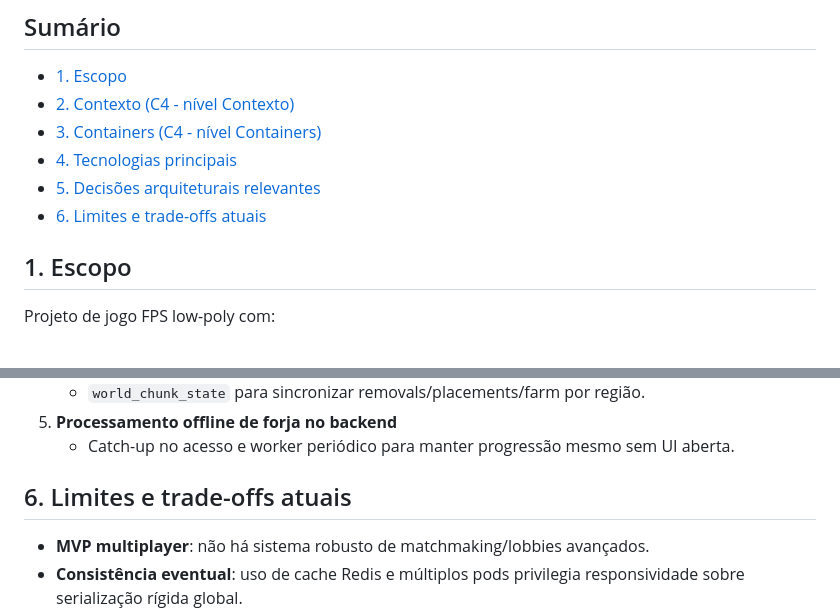
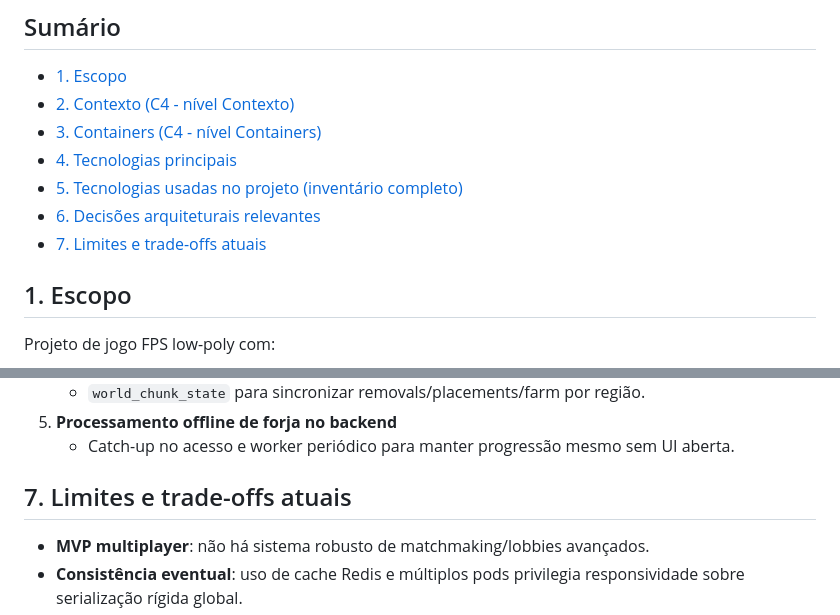
Before and after one commit to wernerjr/jarvis-woodcutter-fps, a Markdown page: docs/architecture/overview.md, 2 parts joined by grey strips. GitHub-like rendering.

```diff
--- a/docs/architecture/overview.md
+++ b/docs/architecture/overview.md
@@ -5,8 +5,9 @@
 - [2. Contexto (C4 - nível Contexto)](#2-contexto-c4---nível-contexto)
 - [3. Containers (C4 - nível Containers)](#3-containers-c4---nível-containers)
 - [4. Tecnologias principais](#4-tecnologias-principais)
-- [5. Decisões arquiteturais relevantes](#5-decisões-arquiteturais-relevantes)
-- [6. Limites e trade-offs atuais](#6-limites-e-trade-offs-atuais)
+- [5. Tecnologias usadas no projeto (inventário completo)](#5-tecnologias-usadas-no-projeto-inventário-completo)
+- [6. Decisões arquiteturais relevantes](#6-decisões-arquiteturais-relevantes)
+- [7. Limites e trade-offs atuais](#7-limites-e-trade-offs-atuais)
 
 ## 1. Escopo
 Projeto de jogo FPS low-poly com:
@@ -79,7 +105,7 @@ Projeto de jogo FPS low-poly com:
 5. **Processamento offline de forja no backend**
    - Catch-up no acesso e worker periódico para manter progressão mesmo sem UI aberta.
 
-## 6. Limites e trade-offs atuais
+## 7. Limites e trade-offs atuais
 - **MVP multiplayer**: não há sistema robusto de matchmaking/lobbies avançados.
 - **Consistência eventual**: uso de cache Redis e múltiplos pods privilegia responsividade sobre serialização rígida global.
 - **Guest identity**: simples e prática para protótipo; não substitui conta persistente com recuperação.
```
Also changed, not shown: other parts of docs/architecture/overview.md (+26 -1 lines).
